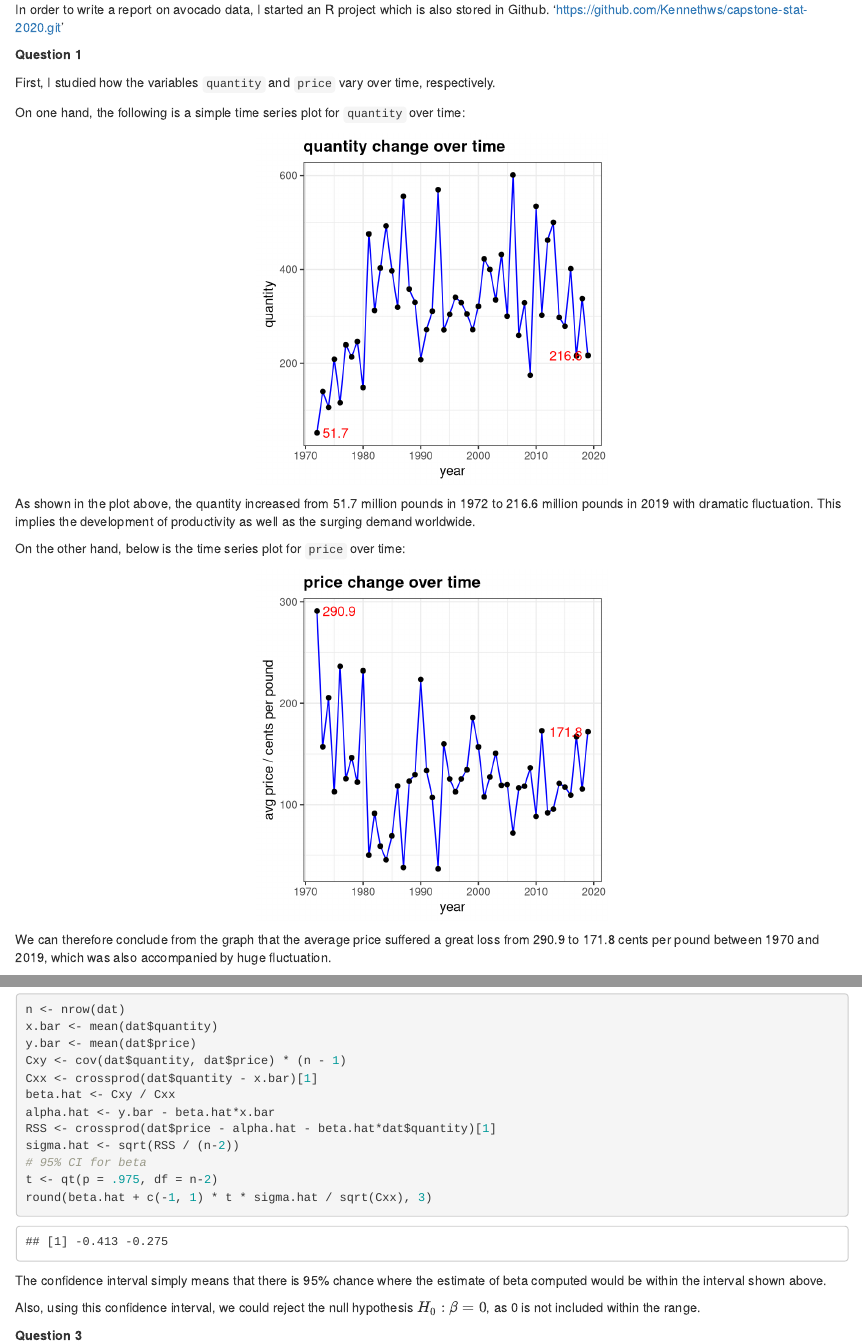
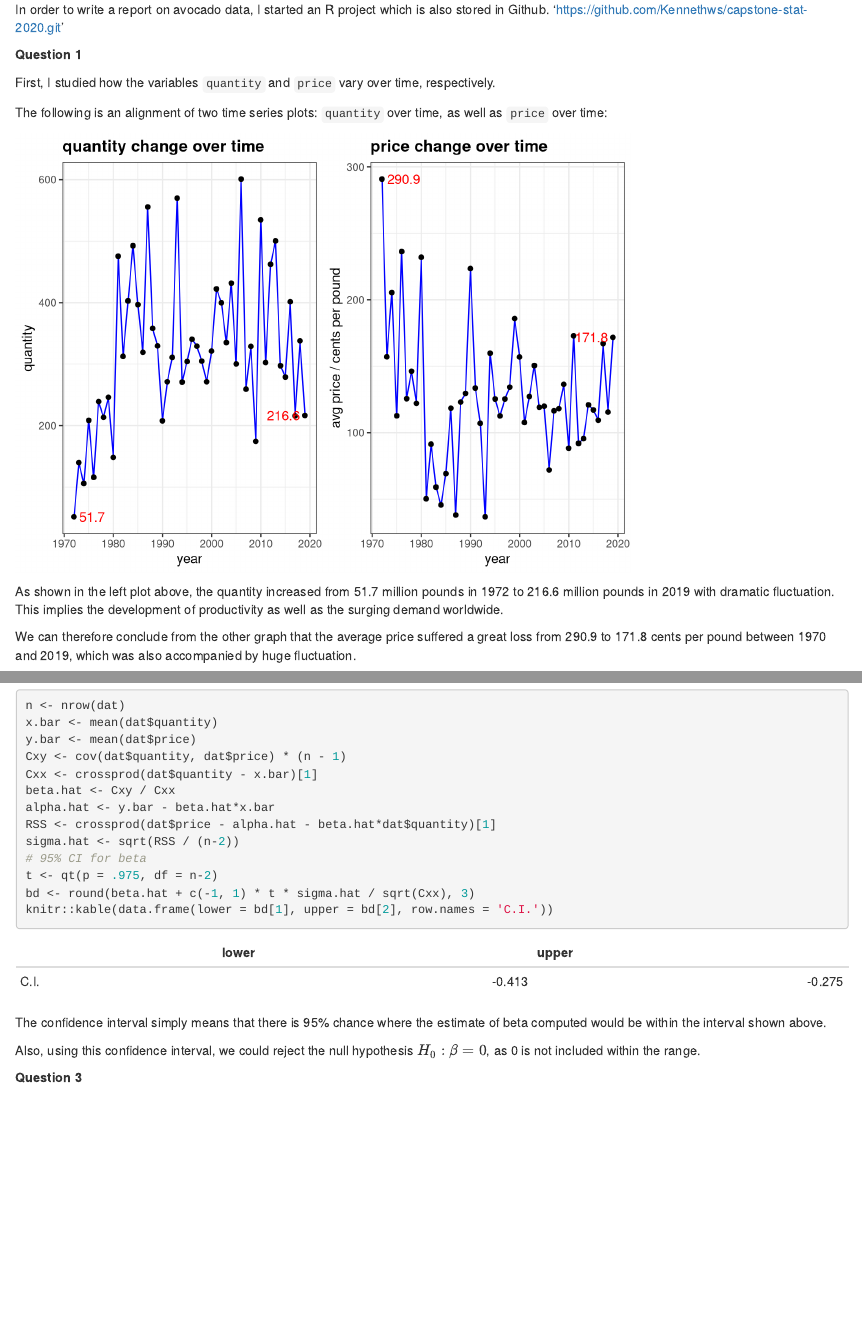
Before and after one commit to Kennethws/capstone-stat-2020, an R Markdown document (Report on Capstone 2020.Rmd): the page in a window 1100 px wide, from 170 px down, and a second part further down, joined at a grey line. Rendered offline with R 4.5, knitr and Pandoc, with nearby package versions; both versions are drawn in the output format of the newer one; code that draws random numbers runs with fixed seeds of ours.

Commit message:
a little modification that aligned two plots and refined the output format of confidence interval

````diff
--- a/Report on Capstone 2020.Rmd
+++ b/Report on Capstone 2020.Rmd
@@ -3,9 +3,9 @@ title: "Report on Capstone 2020"
 author: "Chao Wang 19000151"
 date: "6/4/2020"
 output:
-  pdf_document: default
   html_document:
     df_print: paged
+  pdf_document: default
 fontsize: 12pt
 ---
 
@@ -34,24 +35,20 @@ options(digit = 3)
 load('rdas/avocado.rda')
 ```
 
-On one hand, the following is a simple time series plot for `quantity` over time:\
+The following is an alignment of two time series plots: `quantity` over time, as well as `price` over time:\
 
 ```{r, echo=0}
 # quantity vs. time
-dat %>%
+p1 <- dat %>%
   ggplot(aes(x = year, y = quantity)) +
   geom_line(col = 'blue') +
   geom_point() +
   ggtitle('quantity change over time') +
   geom_text_repel(data = subset(dat, year %in% c(min(year), max(year))),
             aes(label = quantity), col = 'red')
-```
-As shown in the plot above, the quantity increased from 51.7 million pounds in 1972 to 216.6 million pounds in 2019 with dramatic fluctuation. This implies the development of productivity as well as the surging demand worldwide.\
 
-On the other hand, below is the time series plot for `price` over time:\
-
-```{r, echo=0}
-dat %>%
+# price vs. time
+p2 <- dat %>%
   ggplot(aes(x = year, y = price)) +
   geom_line(col = 'blue') +
   geom_point() +
@@ -59,8 +56,12 @@ dat %>%
   ylab('avg price / cents per pound') +
   geom_text_repel(data = subset(dat, year %in% c(min(year), max(year))),
                   aes(label = c('290.9', '171.8')), col = 'red')
+
+grid.arrange(p1, p2, nrow = 1)
 ```
-We can therefore conclude from the graph that the average price suffered a great loss from 290.9 to 171.8 cents per pound between 1970 and 2019, which was also accompanied by huge fluctuation.
+As shown in the left plot above, the quantity increased from 51.7 million pounds in 1972 to 216.6 million pounds in 2019 with dramatic fluctuation. This implies the development of productivity as well as the surging demand worldwide.
+
+We can therefore conclude from the other graph that the average price suffered a great loss from 290.9 to 171.8 cents per pound between 1970 and 2019, which was also accompanied by huge fluctuation.
 
 Finally, I looked closer into the relationship between `quantity` and `price` by plotting a scatterplot supplemented by Pearson and Spearman correlation coefficients.
 
@@ -116,7 +117,8 @@ RSS <- crossprod(dat$price - alpha.hat - beta.hat*dat$quantity)[1]
 sigma.hat <- sqrt(RSS / (n-2))
 # 95% CI for beta
 t <- qt(p = .975, df = n-2)
-round(beta.hat + c(-1, 1) * t * sigma.hat / sqrt(Cxx), 3)
+bd <- round(beta.hat + c(-1, 1) * t * sigma.hat / sqrt(Cxx), 3)
+knitr::kable(data.frame(lower = bd[1], upper = bd[2], row.names = 'C.I.'))
 ```
 
 The confidence interval simply means that there is 95% chance where the estimate of beta computed would be within the interval shown above.
````
Also changed, not shown: Report-on-Capstone-2020.html, Report-on-Capstone-2020.pdf, Report on Capstone 2020.Rmd (5 more changed lines).
